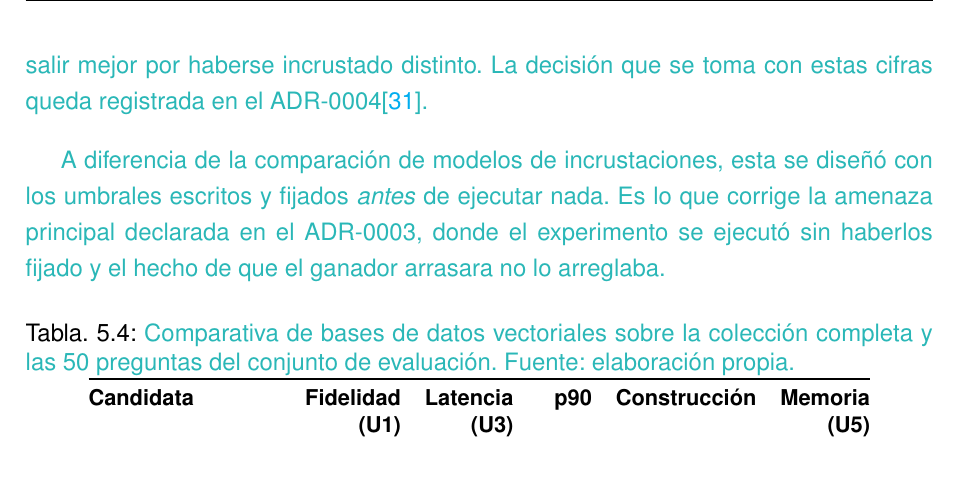
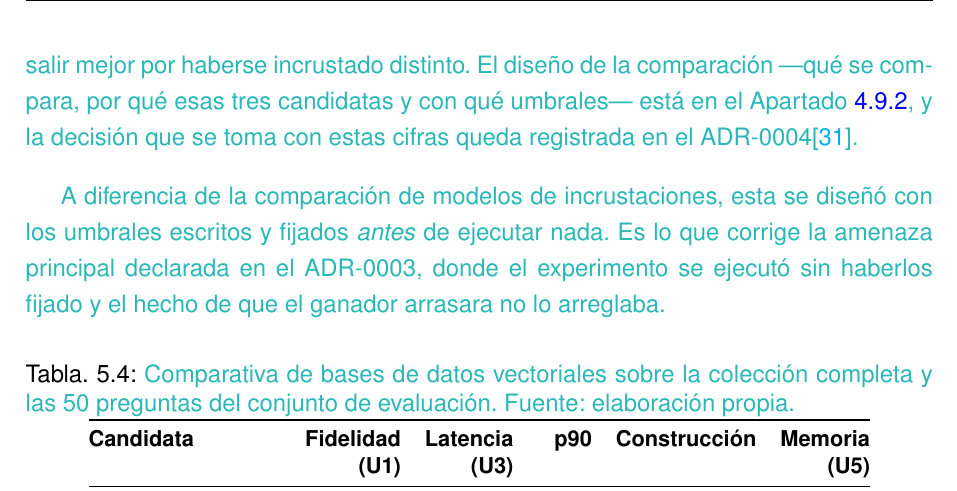
Before and after one commit to samubp10/tfg-recomendador-uja, a LaTeX document (memoria/main.tex, which reads memoria/capitulos/Resultados.tex): part of page 105 of 124, cut at the place of the change. Compiled offline with pdfLaTeX.

Commit message:
docs(doc): enlaza los resultados de la comparativa con su apartado de diseno
La etiqueta secc:fase2_vectordb ya existe, asi que el primer parrafo puede
remitir al diseno igual que hace el apartado de incrustaciones con el suyo.

```diff
--- a/memoria/capitulos/Resultados.tex
+++ b/memoria/capitulos/Resultados.tex
@@ -121,8 +121,9 @@ Con estas cifras se adopta \texttt{multilingual-e5-small}, por las
   cuarta condición que no es candidata: la búsqueda exacta por fuerza bruta con NumPy, que
   sirve a la vez de referencia de fidelidad y de línea base de velocidad. Las cuatro reciben
   los mismos vectores, incrustados una sola vez, de modo que ninguna pueda salir mejor por
-  haberse incrustado distinto. La decisión que se toma con estas cifras queda registrada en el
-  ADR-0004\cite{repo_tfg}.}
+  haberse incrustado distinto. El diseño de la comparación ---qué se compara, por qué esas tres
+  candidatas y con qué umbrales--- está en el Apartado~\ref{secc:fase2_vectordb}, y la decisión
+  que se toma con estas cifras queda registrada en el ADR-0004\cite{repo_tfg}.}
 
 \textcolor{borrador2}{A diferencia de la comparación de modelos de incrustaciones, esta se
   diseñó con los umbrales escritos y fijados \emph{antes} de ejecutar nada. Es lo que corrige
```
